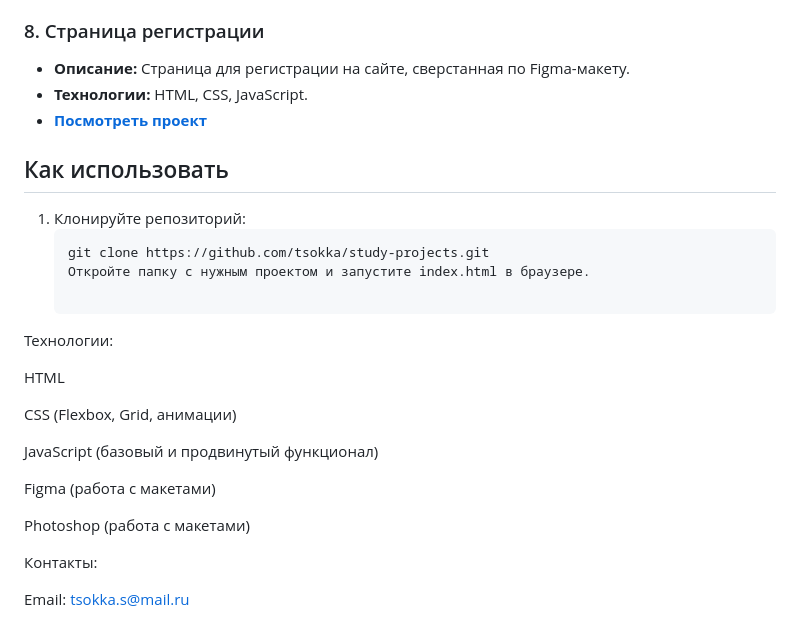
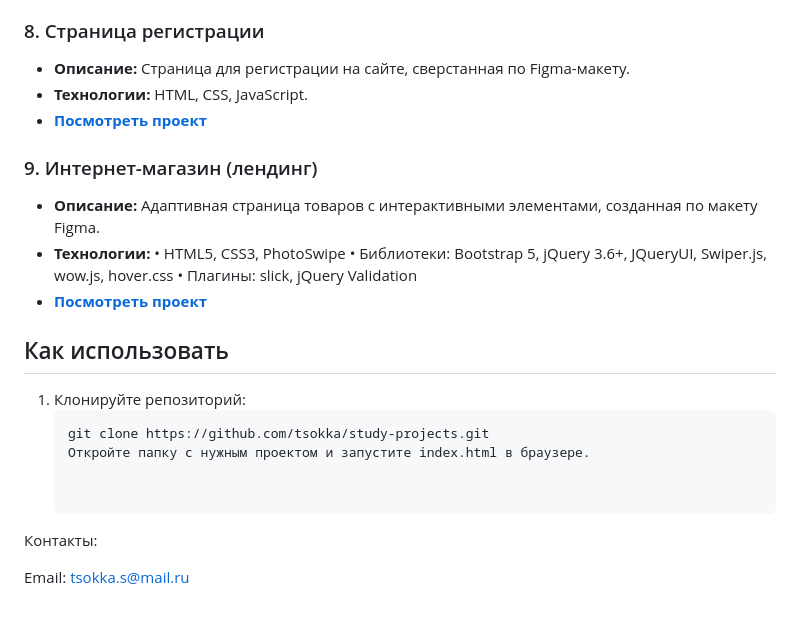
Before and after one commit to tsokka/study-projects, a Markdown page: README.md, the part around the change. GitHub-like rendering.

````diff
--- a/README.md
+++ b/README.md
@@ -43,24 +43,19 @@
 - **Технологии:** HTML, CSS, JavaScript.
 - **[Посмотреть проект](/registration-form)**
 
+### 9. Интернет-магазин (лендинг)
+- **Описание:** Адаптивная страница товаров с интерактивными элементами, созданная по макету Figma.
+- **Технологии:**
+• HTML5, CSS3, PhotoSwipe
+• Библиотеки: Bootstrap 5, jQuery 3.6+, JQueryUI, Swiper.js, wow.js, hover.css
+• Плагины: slick, jQuery Validation
+- **[Посмотреть проект](/bootstrap-product-page)**
+
 ## Как использовать
 1. Клонируйте репозиторий:
    ```bash
    git clone https://github.com/tsokka/study-projects.git
    Откройте папку с нужным проектом и запустите index.html в браузере.
-
-Технологии:
-
-HTML
-
-CSS (Flexbox, Grid, анимации)
-
-JavaScript (базовый и продвинутый функционал)
-
-Figma (работа с макетами)
-
-Photoshop (работа с макетами)
-
 
 
 Контакты:
````
